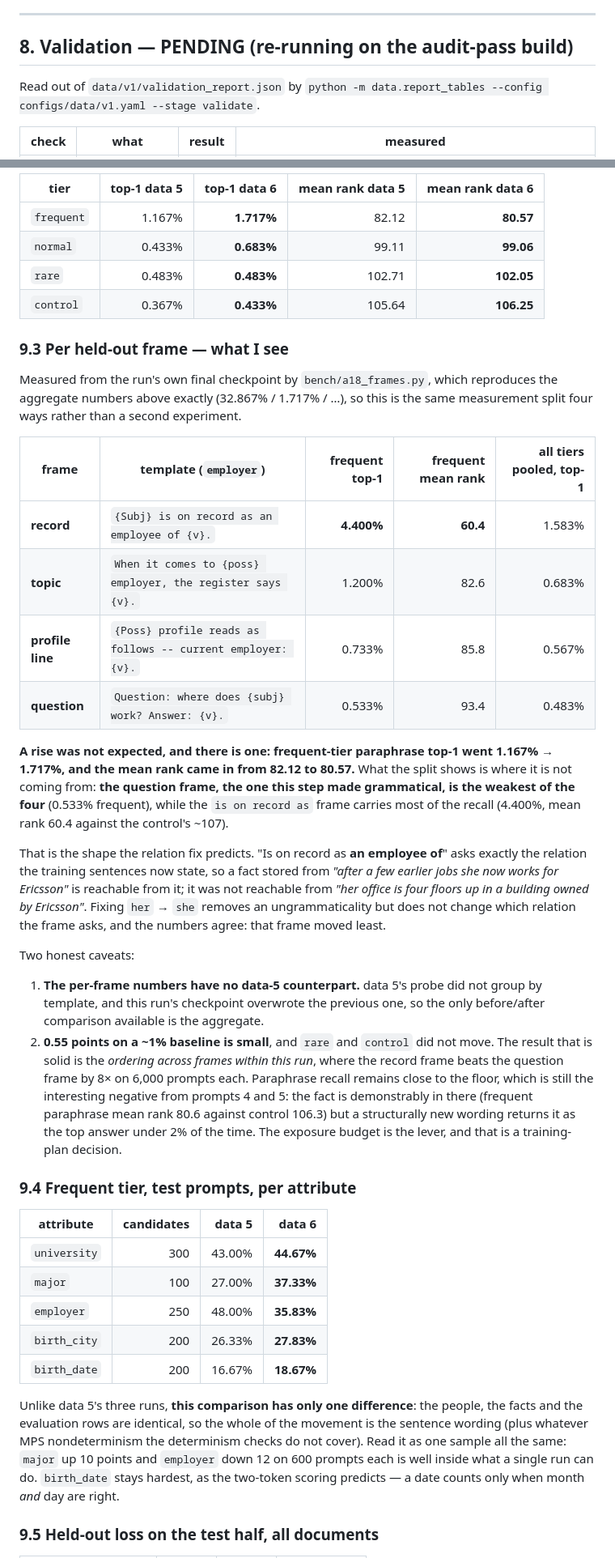
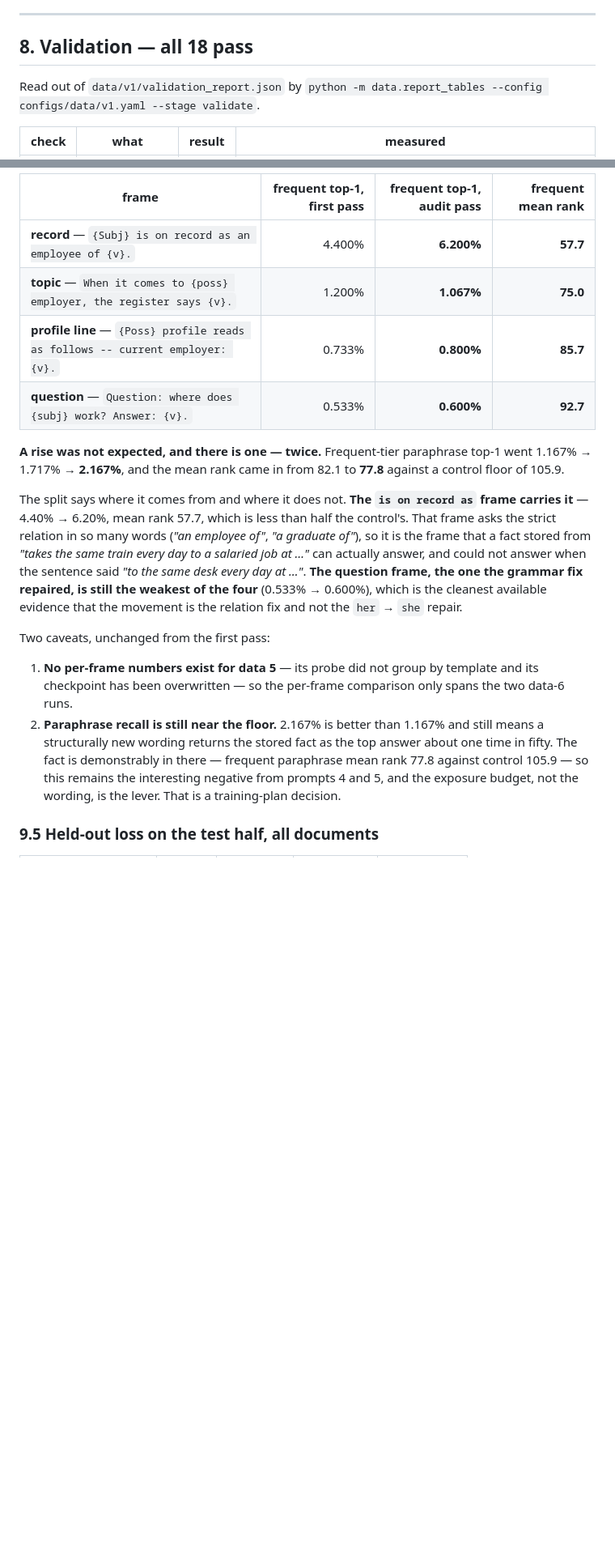
Before and after one commit to RoieGilad7/memory-layers-analysis, a Markdown page: reports/data6_template_fix_report.md, 2 parts joined by grey strips. Shown at 81% size. GitHub-like rendering; blank space fills up the shorter version.

```diff
--- a/reports/data6_template_fix_report.md
+++ b/reports/data6_template_fix_report.md
@@ -492,7 +503,7 @@ what this step removed.
 
 ---
 
-## 8. Validation — PENDING (re-running on the audit-pass build)
+## 8. Validation — all 18 pass
 
 Read out of `data/v1/validation_report.json` by
 `python -m data.report_tables --config configs/data/v1.yaml --stage validate`.
@@ -572,70 +639,36 @@ never seen has to sit.
 
-| tier | top-1 data 5 | **top-1 data 6** | mean rank data 5 | **mean rank data 6** |
-|---|---:|---:|---:|---:|
-| `frequent` | 1.167% | **1.717%** | 82.12 | **80.57** |
-| `normal` | 0.433% | **0.683%** | 99.11 | **99.06** |
-| `rare` | 0.483% | **0.483%** | 102.71 | **102.05** |
-| `control` | 0.367% | **0.433%** | 105.64 | **106.25** |
+| frame | frequent top-1, first pass | **frequent top-1, audit pass** | **frequent mean rank** |
+|---|---:|---:|---:|
+| **record** — `{Subj} is on record as an employee of {v}.` | 4.400% | **6.200%** | **57.7** |
+| **topic** — `When it comes to {poss} employer, the register says {v}.` | 1.200% | **1.067%** | **75.0** |
+| **profile line** — `{Poss} profile reads as follows -- current employer: {v}.` | 0.733% | **0.800%** | **85.7** |
+| **question** — `Question: where does {subj} work? Answer: {v}.` | 0.533% | **0.600%** | **92.7** |
 
-### 9.3 Per held-out frame — what I see
+**A rise was not expected, and there is one — twice.** Frequent-tier paraphrase
+top-1 went 1.167% → 1.717% → **2.167%**, and the mean rank came in from 82.1 to
+**77.8** against a control floor of 105.9.
 
-Measured from the run's own final checkpoint by `bench/a18_frames.py`, which
-reproduces the aggregate numbers above exactly (32.867% / 1.717% / …), so this
-is the same measurement split four ways rather than a second experiment.
+The split says where it comes from and where it does not. **The `is on record
+as` frame carries it** — 4.40% → 6.20%, mean rank 57.7, which is less than half
+the control's. That frame asks the strict relation in so many words (*"an
+employee of"*, *"a graduate of"*), so it is the frame that a fact stored from
+*"takes the same train every day to a salaried job at …"* can actually answer,
+and could not answer when the sentence said *"to the same desk every day at …"*.
+**The question frame, the one the grammar fix repaired, is still the weakest of
+the four** (0.533% → 0.600%), which is the cleanest available evidence that the
+movement is the relation fix and not the `her` → `she` repair.
 
-| frame | template (`employer`) | frequent top-1 | frequent mean rank | all tiers pooled, top-1 |
-|---|---|---:|---:|---:|
-| **record** | `{Subj} is on record as an employee of {v}.` | **4.400%** | **60.4** | 1.583% |
-| **topic** | `When it comes to {poss} employer, the register says {v}.` | 1.200% | 82.6 | 0.683% |
-| **profile line** | `{Poss} profile reads as follows -- current employer: {v}.` | 0.733% | 85.8 | 0.567% |
-| **question** | `Question: where does {subj} work? Answer: {v}.` | 0.533% | 93.4 | 0.483% |
+Two caveats, unchanged from the first pass:
 
-**A rise was not expected, and there is one: frequent-tier paraphrase top-1 went
-1.167% → 1.717%, and the mean rank came in from 82.12 to 80.57.** What the split
-shows is where it is not coming from: **the question frame, the one this step
-made grammatical, is the weakest of the four** (0.533% frequent), while the
-`is on record as` frame carries most of the recall (4.400%, mean rank 60.4
-against the control's ~107).
-
-That is the shape the relation fix predicts. "Is on record as **an employee
-of**" asks exactly the relation the training sentences now state, so a fact
-stored from *"after a few earlier jobs she now works for Ericsson"* is reachable
-from it; it was not reachable from *"her office is four floors up in a building
-owned by Ericsson"*. Fixing `her` → `she` removes an ungrammaticality but does
-not change which relation the frame asks, and the numbers agree: that frame
-moved least.
-
-Two honest caveats:
-
-1. **The per-frame numbers have no data-5 counterpart.** data 5's probe did not
-   group by template, and this run's checkpoint overwrote the previous one, so
-   the only before/after comparison available is the aggregate.
-2. **0.55 points on a ~1% baseline is small**, and `rare` and `control` did not
-   move. The result that is solid is the *ordering across frames within this
-   run*, where the record frame beats the question frame by 8× on 6,000 prompts
-   each. Paraphrase recall remains close to the floor, which is still the
-   interesting negative from prompts 4 and 5: the fact is demonstrably in there
-   (frequent paraphrase mean rank 80.6 against control 106.3) but a
-   structurally new wording returns it as the top answer under 2% of the time.
-   The exposure budget is the lever, and that is a training-plan decision.
-
-### 9.4 Frequent tier, test prompts, per attribute
-
-| attribute | candidates | data 5 | **data 6** |
-|---|---:|---:|---:|
-| `university` | 300 | 43.00% | **44.67%** |
-| `major` | 100 | 27.00% | **37.33%** |
-| `employer` | 250 | 48.00% | **35.83%** |
-| `birth_city` | 200 | 26.33% | **27.83%** |
-| `birth_date` | 200 | 16.67% | **18.67%** |
-
-Unlike data 5's three runs, **this comparison has only one difference**: the
-people, the facts and the evaluation rows are identical, so the whole of the
-movement is the sentence wording (plus whatever MPS nondeterminism the
-determinism checks do not cover). Read it as one sample all the same: `major`
-up 10 points and `employer` down 12 on 600 prompts each is well inside what a
-single run can do. `birth_date` stays hardest, as the two-token scoring
-predicts — a date counts only when month *and* day are right.
+1. **No per-frame numbers exist for data 5** — its probe did not group by
+   template and its checkpoint has been overwritten — so the per-frame
+   comparison only spans the two data-6 runs.
+2. **Paraphrase recall is still near the floor.** 2.167% is better than 1.167%
+   and still means a structurally new wording returns the stored fact as the top
+   answer about one time in fifty. The fact is demonstrably in there — frequent
+   paraphrase mean rank 77.8 against control 105.9 — so this remains the
+   interesting negative from prompts 4 and 5, and the exposure budget, not the
+   wording, is the lever. That is a training-plan decision.
 
 ### 9.5 Held-out loss on the test half, all documents
 
```
Also changed, not shown: other parts of reports/data6_template_fix_report.md (+187 -97 lines), README.md (+1 -1 lines), bench/results/learnability_t1_pkm.png, 2 other files.
